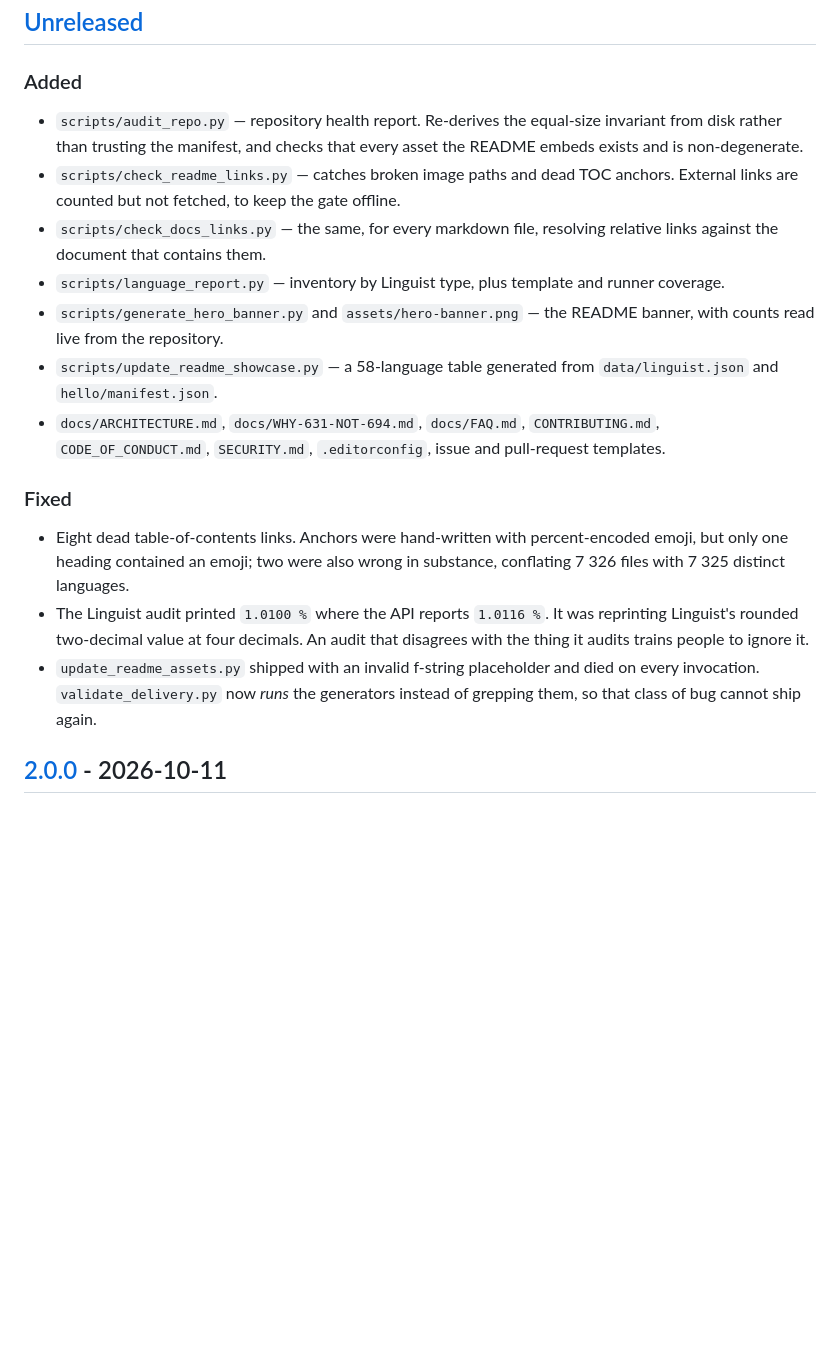
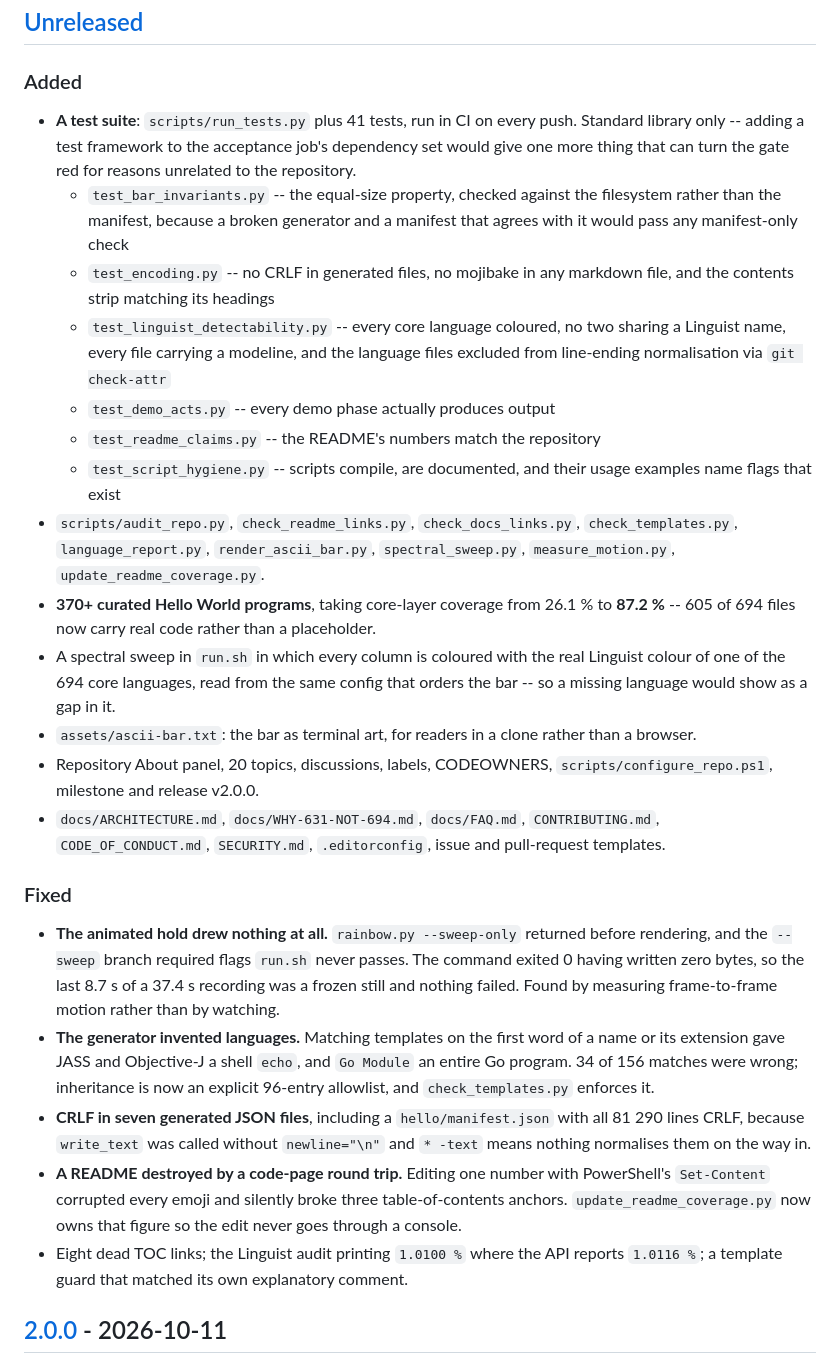
Before and after one commit to quxianp/RAiNBOW_Hello-World, a Markdown page: CHANGELOG.md, the part around the change. Rendered like a GitHub page; blank space fills up the shorter version.

Commit message:
﻿docs: record the whole of this week's work in the changelog
The Unreleased section had described only the README tooling from two days ago
and said nothing about the test suite, the template work, or the three defects
found this week -- the animated hold that drew nothing, the generator inventing
languages, and the CRLF and code-page corruption.

Given that the README links CHANGELOG.md as "every defect found", leaving it
three weeks behind contradicted its own description.

```diff
--- a/CHANGELOG.md
+++ b/CHANGELOG.md
@@ -8,33 +8,57 @@ and this project adheres to [Semantic Versioning](https://semver.org/spec/v2.0.0
 ## [Unreleased]
 
 ### Added
-- `scripts/audit_repo.py` — repository health report. Re-derives the equal-size
-  invariant from disk rather than trusting the manifest, and checks that every
-  asset the README embeds exists and is non-degenerate.
-- `scripts/check_readme_links.py` — catches broken image paths and dead TOC
-  anchors. External links are counted but not fetched, to keep the gate offline.
-- `scripts/check_docs_links.py` — the same, for every markdown file, resolving
-  relative links against the document that contains them.
-- `scripts/language_report.py` — inventory by Linguist type, plus template and
-  runner coverage.
-- `scripts/generate_hero_banner.py` and `assets/hero-banner.png` — the README
-  banner, with counts read live from the repository.
-- `scripts/update_readme_showcase.py` — a 58-language table generated from
-  `data/linguist.json` and `hello/manifest.json`.
+- **A test suite**: `scripts/run_tests.py` plus 41 tests, run in CI on every
+  push. Standard library only -- adding a test framework to the acceptance job's
+  dependency set would give one more thing that can turn the gate red for reasons
+  unrelated to the repository.
+  - `test_bar_invariants.py` -- the equal-size property, checked against the
+    filesystem rather than the manifest, because a broken generator and a
+    manifest that agrees with it would pass any manifest-only check
+  - `test_encoding.py` -- no CRLF in generated files, no mojibake in any
+    markdown file, and the contents strip matching its headings
+  - `test_linguist_detectability.py` -- every core language coloured, no two
+    sharing a Linguist name, every file carrying a modeline, and the language
+    files excluded from line-ending normalisation via `git check-attr`
+  - `test_demo_acts.py` -- every demo phase actually produces output
+  - `test_readme_claims.py` -- the README's numbers match the repository
+  - `test_script_hygiene.py` -- scripts compile, are documented, and their usage
+    examples name flags that exist
+- `scripts/audit_repo.py`, `check_readme_links.py`, `check_docs_links.py`,
+  `check_templates.py`, `language_report.py`, `render_ascii_bar.py`,
+  `spectral_sweep.py`, `measure_motion.py`, `update_readme_coverage.py`.
+- **370+ curated Hello World programs**, taking core-layer coverage from 26.1 %
+  to **87.2 %** -- 605 of 694 files now carry real code rather than a placeholder.
+- A spectral sweep in `run.sh` in which every column is coloured with the real
+  Linguist colour of one of the 694 core languages, read from the same config
+  that orders the bar -- so a missing language would show as a gap in it.
+- `assets/ascii-bar.txt`: the bar as terminal art, for readers in a clone rather
+  than a browser.
+- Repository About panel, 20 topics, discussions, labels, CODEOWNERS,
+  `scripts/configure_repo.ps1`, milestone and release v2.0.0.
 - `docs/ARCHITECTURE.md`, `docs/WHY-631-NOT-694.md`, `docs/FAQ.md`,
   `CONTRIBUTING.md`, `CODE_OF_CONDUCT.md`, `SECURITY.md`, `.editorconfig`,
   issue and pull-request templates.
 
 ### Fixed
-- Eight dead table-of-contents links. Anchors were hand-written with
-  percent-encoded emoji, but only one heading contained an emoji; two were also
-  wrong in substance, conflating 7 326 files with 7 325 distinct languages.
-- The Linguist audit printed `1.0100 %` where the API reports `1.0116 %`. It was
-  reprinting Linguist's rounded two-decimal value at four decimals. An audit that
-  disagrees with the thing it audits trains people to ignore it.
-- `update_readme_assets.py` shipped with an invalid f-string placeholder and died
-  on every invocation. `validate_delivery.py` now *runs* the generators instead
-  of grepping them, so that class of bug cannot ship again.
+- **The animated hold drew nothing at all.** `rainbow.py --sweep-only` returned
+  before rendering, and the `--sweep` branch required flags `run.sh` never
+  passes. The command exited 0 having written zero bytes, so the last 8.7 s of a
+  37.4 s recording was a frozen still and nothing failed. Found by measuring
+  frame-to-frame motion rather than by watching.
+- **The generator invented languages.** Matching templates on the first word of
+  a name or its extension gave JASS and Objective-J a shell `echo`, and
+  `Go Module` an entire Go program. 34 of 156 matches were wrong; inheritance is
+  now an explicit 96-entry allowlist, and `check_templates.py` enforces it.
+- **CRLF in seven generated JSON files**, including a `hello/manifest.json` with
+  all 81 290 lines CRLF, because `write_text` was called without `newline="\n"`
+  and `* -text` means nothing normalises them on the way in.
+- **A README destroyed by a code-page round trip.** Editing one number with
+  PowerShell's `Set-Content` corrupted every emoji and silently broke three
+  table-of-contents anchors. `update_readme_coverage.py` now owns that figure so
+  the edit never goes through a console.
+- Eight dead TOC links; the Linguist audit printing `1.0100 %` where the API
+  reports `1.0116 %`; a template guard that matched its own explanatory comment.
 
 ## [2.0.0] - 2026-10-11
 
```
